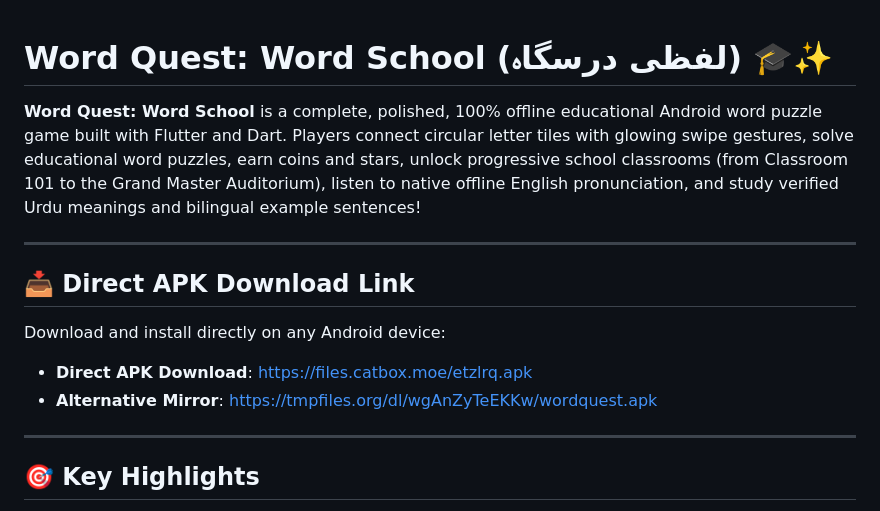
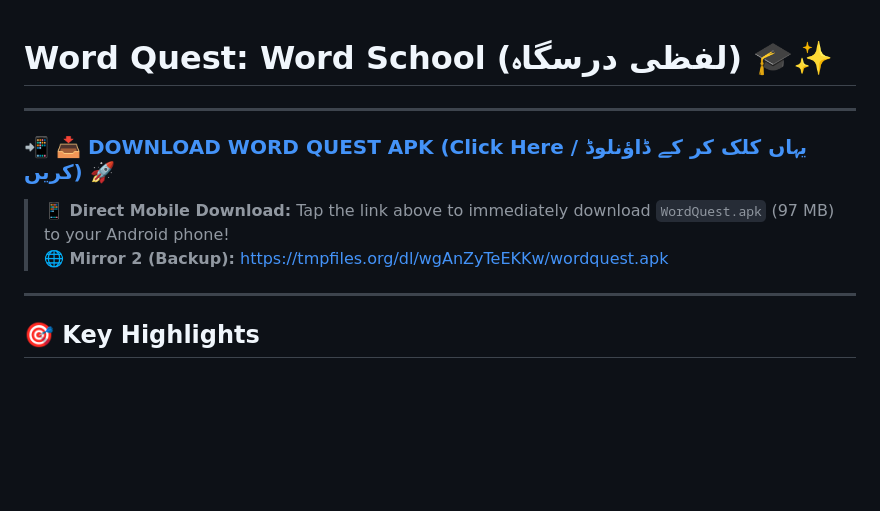
Before and after one commit to abdulhadipanhwar71-ux/WordQuestGame, a Markdown page: README.md, the part around the change. Drawn GitHub-style; blank space fills up the shorter version.

Commit message:
Highlight download link at top of README

```diff
--- a/README.md
+++ b/README.md
@@ -1,14 +1,11 @@
 # Word Quest: Word School (لفظی درسگاہ) 🎓✨
-
-**Word Quest: Word School** is a complete, polished, 100% offline educational Android word puzzle game built with Flutter and Dart. Players connect circular letter tiles with glowing swipe gestures, solve educational word puzzles, earn coins and stars, unlock progressive school classrooms (from Classroom 101 to the Grand Master Auditorium), listen to native offline English pronunciation, and study verified Urdu meanings and bilingual example sentences!
 
 ---
 
-## 📥 Direct APK Download Link
+### 📲 [📥 DOWNLOAD WORD QUEST APK (Click Here / یہاں کلک کر کے ڈاؤنلوڈ کریں)](https://files.catbox.moe/etzlrq.apk) 🚀
 
-Download and install directly on any Android device:
-* **Direct APK Download**: [https://files.catbox.moe/etzlrq.apk](https://files.catbox.moe/etzlrq.apk)
-* **Alternative Mirror**: [https://tmpfiles.org/dl/wgAnZyTeEKKw/wordquest.apk](https://tmpfiles.org/dl/wgAnZyTeEKKw/wordquest.apk)
+> **📱 Direct Mobile Download:** Tap the link above to immediately download `WordQuest.apk` (97 MB) to your Android phone!
+> **🌐 Mirror 2 (Backup):** [https://tmpfiles.org/dl/wgAnZyTeEKKw/wordquest.apk](https://tmpfiles.org/dl/wgAnZyTeEKKw/wordquest.apk)
 
 ---
 
```
